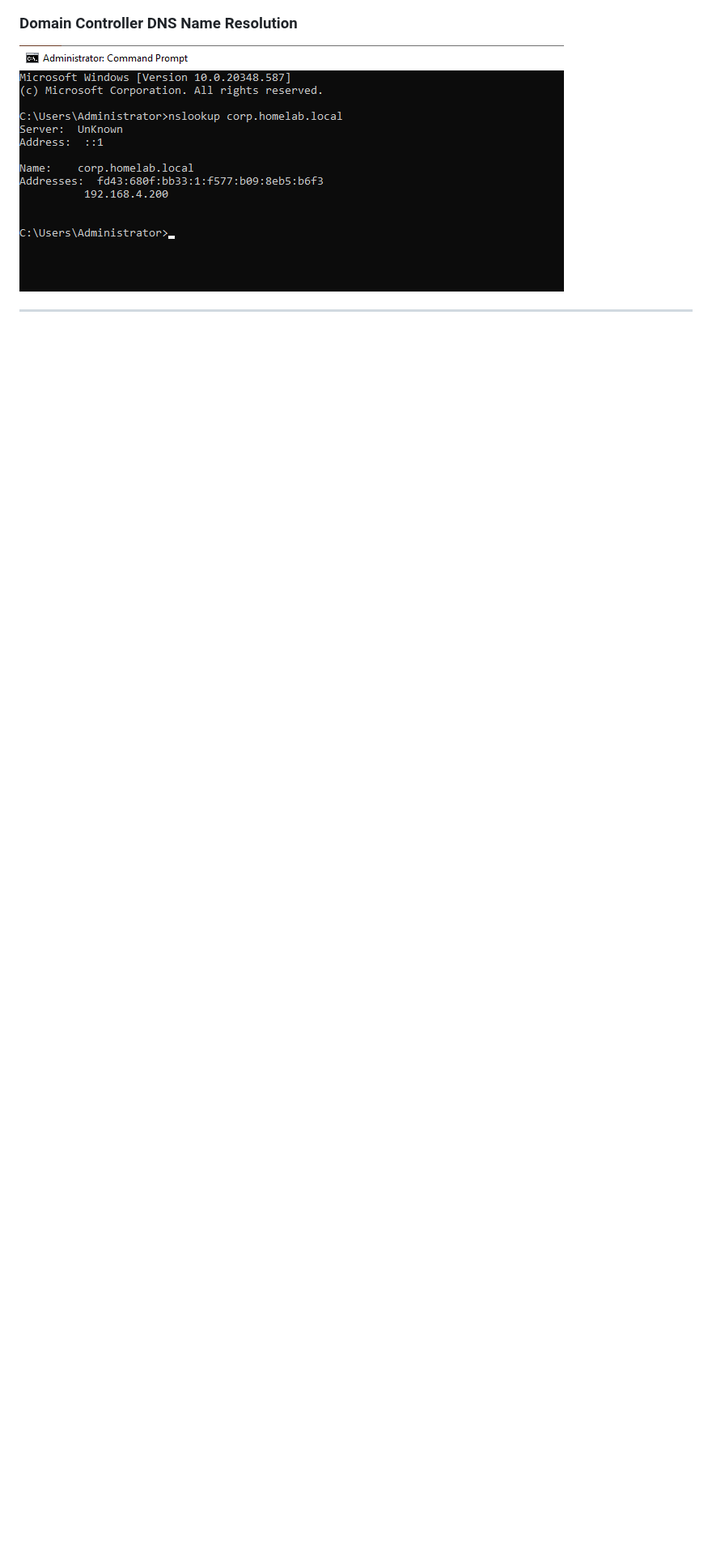
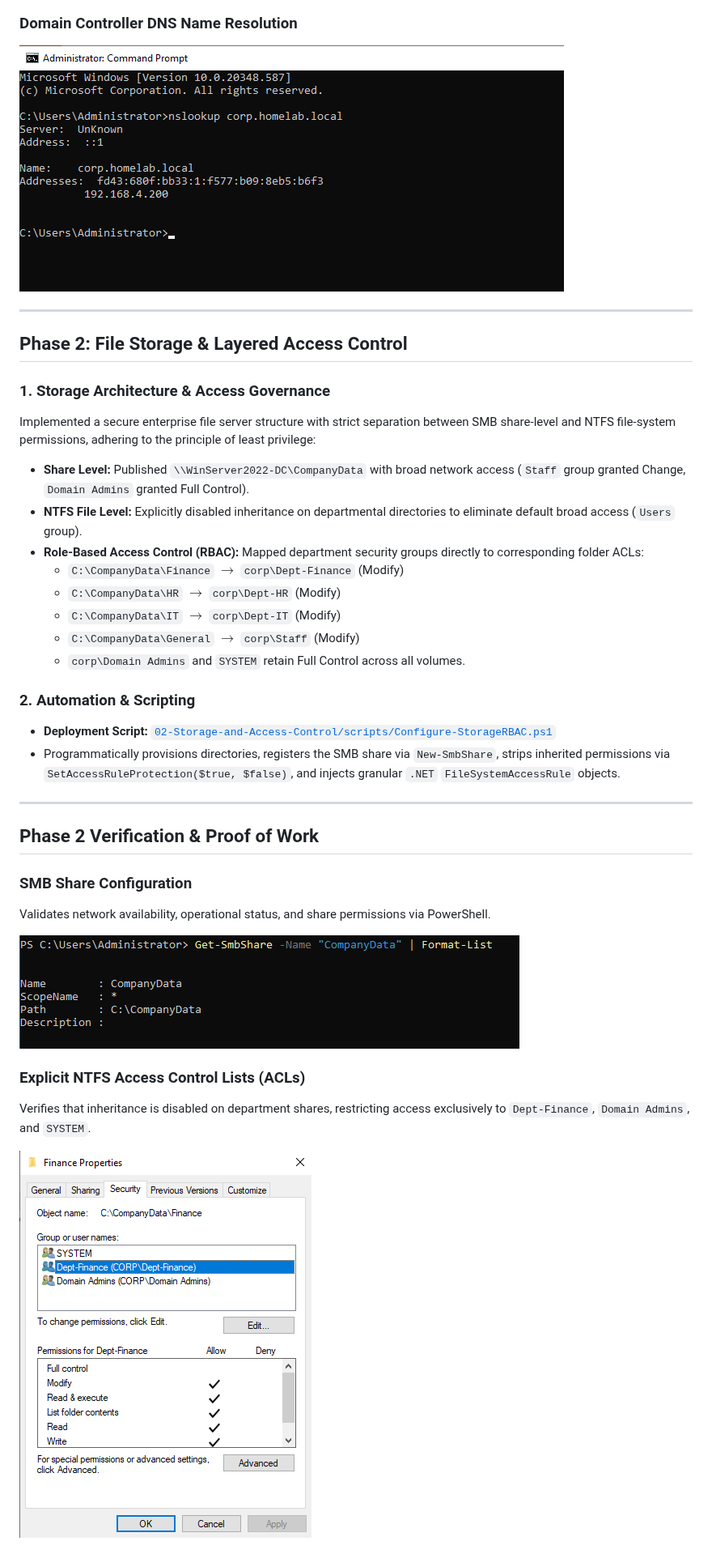
Before and after one commit to andrewduong5/Enterprise-IT-Cybersecurity-HomeLab, a Markdown page: README.md, the part around one of its changes. Shown at 81% size. Rendered like a GitHub page; pictures changed too: 02-Storage-and-Access-Control/screenshots/01_SMB_Share_Configuration.png (added), 02-Storage-and-Access-Control/screenshots/02_NTFS_Explicit_Permissions.png (added); blank space fills up the shorter version.

Commit message:
docs: document Phase 2 storage architecture, RBAC hardening, and verification artifacts

```diff
--- a/README.md
+++ b/README.md
@@ -63,3 +71,34 @@ Mitigated brute-force and credential stuffing threats across the domain by enfor
 
 ---
 
+## Phase 2: File Storage & Layered Access Control
+
+### 1. Storage Architecture & Access Governance
+Implemented a secure enterprise file server structure with strict separation between SMB share-level and NTFS file-system permissions, adhering to the principle of least privilege:
+* **Share Level:** Published `\\WinServer2022-DC\CompanyData` with broad network access (`Staff` group granted Change, `Domain Admins` granted Full Control).
+* **NTFS File Level:** Explicitly disabled inheritance on departmental directories to eliminate default broad access (`Users` group).
+* **Role-Based Access Control (RBAC):** Mapped department security groups directly to corresponding folder ACLs:
+  * `C:\CompanyData\Finance` $\rightarrow$ `corp\Dept-Finance` (Modify)
+  * `C:\CompanyData\HR` $\rightarrow$ `corp\Dept-HR` (Modify)
+  * `C:\CompanyData\IT` $\rightarrow$ `corp\Dept-IT` (Modify)
+  * `C:\CompanyData\General` $\rightarrow$ `corp\Staff` (Modify)
+  * `corp\Domain Admins` and `SYSTEM` retain Full Control across all volumes.
+
+### 2. Automation & Scripting
+* **Deployment Script:** [`02-Storage-and-Access-Control/scripts/Configure-StorageRBAC.ps1`](02-Storage-and-Access-Control/scripts/Configure-StorageRBAC.ps1)
+* Programmatically provisions directories, registers the SMB share via `New-SmbShare`, strips inherited permissions via `SetAccessRuleProtection($true, $false)`, and injects granular `.NET` `FileSystemAccessRule` objects.
+
+---
+
+## Phase 2 Verification & Proof of Work
+
+### SMB Share Configuration
+Validates network availability, operational status, and share permissions via PowerShell.
+
+![SMB Share Configuration](02-Storage-and-Access-Control/screenshots/01_SMB_Share_Configuration.png)
+
+### Explicit NTFS Access Control Lists (ACLs)
+Verifies that inheritance is disabled on department shares, restricting access exclusively to `Dept-Finance`, `Domain Admins`, and `SYSTEM`.
+
+![NTFS Explicit Permissions](02-Storage-and-Access-Control/screenshots/02_NTFS_Explicit_Permissions.png)
+
```
Also changed, not shown: other parts of README.md (+19 -5 lines), 02-Storage-and-Access-Control/screenshots/03_Effective_Access_Validation.png (added), 1 other file.
